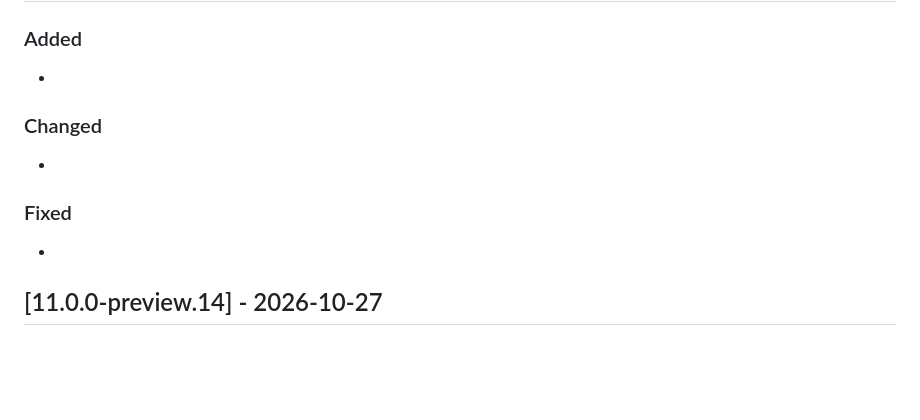
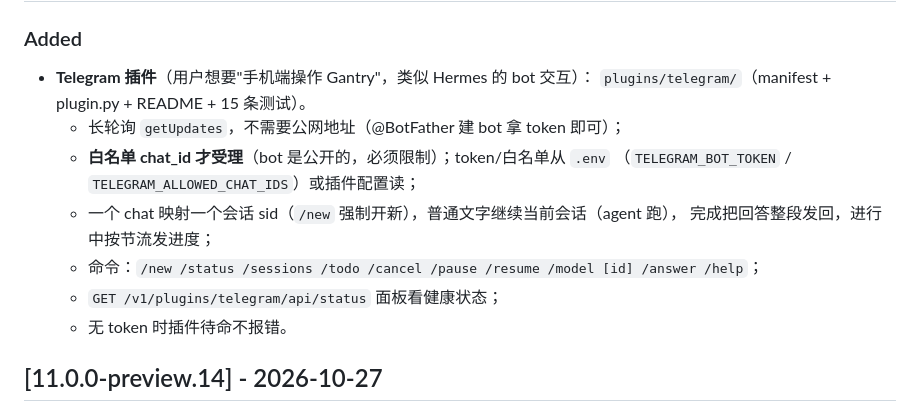
Before and after one commit to ogowoo/CopilotBridge_Agent, a Markdown page: CHANGELOG.md, the part around one of its changes. Drawn GitHub-style; blank space fills up the shorter version.

Commit message:
docs: 补 preview.15 的 CHANGELOG

```diff
--- a/CHANGELOG.md
+++ b/CHANGELOG.md
@@ -18,12 +18,16 @@
 
 ### Added
--
 
-### Changed
--
-
-### Fixed
--
+- **Telegram 插件**（用户想要"手机端操作 Gantry"，类似 Hermes 的 bot 交互）：
+  `plugins/telegram/`（manifest + plugin.py + README + 15 条测试）。
+  - 长轮询 `getUpdates`，不需要公网地址（@BotFather 建 bot 拿 token 即可）；
+  - **白名单 chat_id 才受理**（bot 是公开的，必须限制）；token/白名单从 `.env`
+    （`TELEGRAM_BOT_TOKEN` / `TELEGRAM_ALLOWED_CHAT_IDS`）或插件配置读；
+  - 一个 chat 映射一个会话 sid（`/new` 强制开新），普通文字继续当前会话（agent 跑），
+    完成把回答整段发回，进行中按节流发进度；
+  - 命令：`/new /status /sessions /todo /cancel /pause /resume /model [id] /answer /help`；
+  - `GET /v1/plugins/telegram/api/status` 面板看健康状态；
+  - 无 token 时插件待命不报错。
 
 ## [11.0.0-preview.14] - 2026-10-27
 
```
Also changed, not shown: other parts of CHANGELOG.md (+1 -1 lines).
